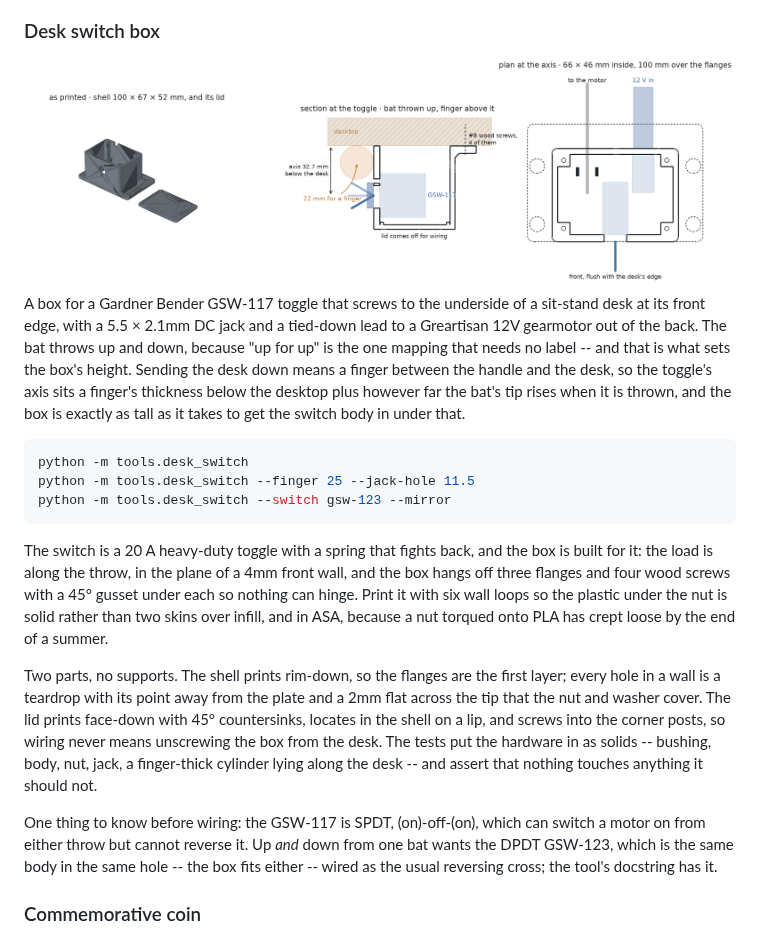
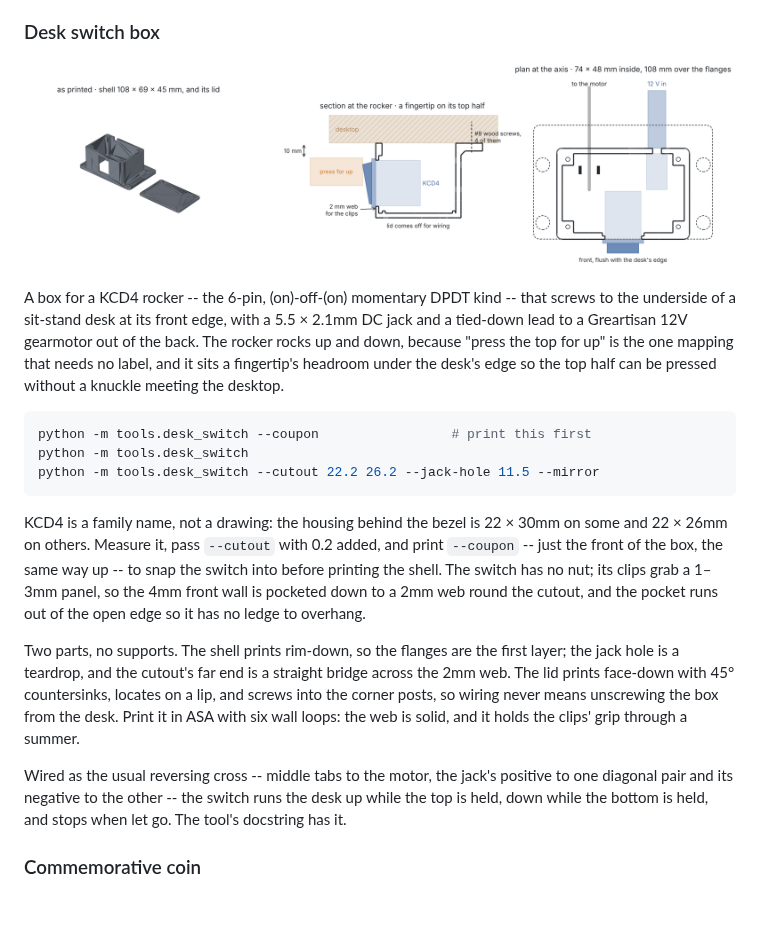
Before and after one commit to PhilipMathieu/printables, a Markdown page: README.md, the part around one of its changes. Rendered like a GitHub page; pictures changed too: docs/desk_switch.png; blank space fills up the shorter version.

````diff
--- a/README.md
+++ b/README.md
@@ -101,40 +101,37 @@ fits. `--set` prints the four sizes that tile the range between them.
 
-A box for a Gardner Bender GSW-117 toggle that screws to the underside of a
-sit-stand desk at its front edge, with a 5.5 × 2.1mm DC jack and a tied-down
-lead to a Greartisan 12V gearmotor out of the back. The bat throws up and
-down, because "up for up" is the one mapping that needs no label -- and that
-is what sets the box's height. Sending the desk down means a finger between
-the handle and the desk, so the toggle's axis sits a finger's thickness below
-the desktop plus however far the bat's tip rises when it is thrown, and the
-box is exactly as tall as it takes to get the switch body in under that.
+A box for a KCD4 rocker -- the 6-pin, (on)-off-(on) momentary DPDT kind --
+that screws to the underside of a sit-stand desk at its front edge, with a
+5.5 × 2.1mm DC jack and a tied-down lead to a Greartisan 12V gearmotor out
+of the back. The rocker rocks up and down, because "press the top for up"
+is the one mapping that needs no label, and it sits a fingertip's headroom
+under the desk's edge so the top half can be pressed without a knuckle
+meeting the desktop.
 
 ```sh
+python -m tools.desk_switch --coupon                 # print this first
 python -m tools.desk_switch
-python -m tools.desk_switch --finger 25 --jack-hole 11.5
-python -m tools.desk_switch --switch gsw-123 --mirror
+python -m tools.desk_switch --cutout 22.2 26.2 --jack-hole 11.5 --mirror
 ```
 
-The switch is a 20 A heavy-duty toggle with a spring that fights back, and
-the box is built for it: the load is along the throw, in the plane of a 4mm
-front wall, and the box hangs off three flanges and four wood screws with a
-45° gusset under each so nothing can hinge. Print it with six wall loops so
-the plastic under the nut is solid rather than two skins over infill, and in
-ASA, because a nut torqued onto PLA has crept loose by the end of a summer.
+KCD4 is a family name, not a drawing: the housing behind the bezel is 22 ×
+30mm on some and 22 × 26mm on others. Measure it, pass `--cutout` with 0.2
+added, and print `--coupon` -- just the front of the box, the same way up --
+to snap the switch into before printing the shell. The switch has no nut;
+its clips grab a 1–3mm panel, so the 4mm front wall is pocketed down to a
+2mm web round the cutout, and the pocket runs out of the open edge so it has
+no ledge to overhang.
 
 Two parts, no supports. The shell prints rim-down, so the flanges are the
-first layer; every hole in a wall is a teardrop with its point away from the
-plate and a 2mm flat across the tip that the nut and washer cover. The lid
-prints face-down with 45° countersinks, locates in the shell on a lip, and
-screws into the corner posts, so wiring never means unscrewing the box from
-the desk. The tests put the hardware in as solids -- bushing, body, nut, jack,
-a finger-thick cylinder lying along the desk -- and assert that nothing
-touches anything it should not.
+first layer; the jack hole is a teardrop, and the cutout's far end is a
+straight bridge across the 2mm web. The lid prints face-down with 45°
+countersinks, locates on a lip, and screws into the corner posts, so wiring
+never means unscrewing the box from the desk. Print it in ASA with six wall
+loops: the web is solid, and it holds the clips' grip through a summer.
 
-One thing to know before wiring: the GSW-117 is SPDT, (on)-off-(on), which can
-switch a motor on from either throw but cannot reverse it. Up *and* down from
-one bat wants the DPDT GSW-123, which is the same body in the same hole -- the
-box fits either -- wired as the usual reversing cross; the tool's docstring has
-it.
+Wired as the usual reversing cross -- middle tabs to the motor, the jack's
+positive to one diagonal pair and its negative to the other -- the switch
+runs the desk up while the top is held, down while the bottom is held, and
+stops when let go. The tool's docstring has it.
 
 ### Commemorative coin
 
````
Also changed, not shown: other parts of README.md (+1 -1 lines), 3 other files.
